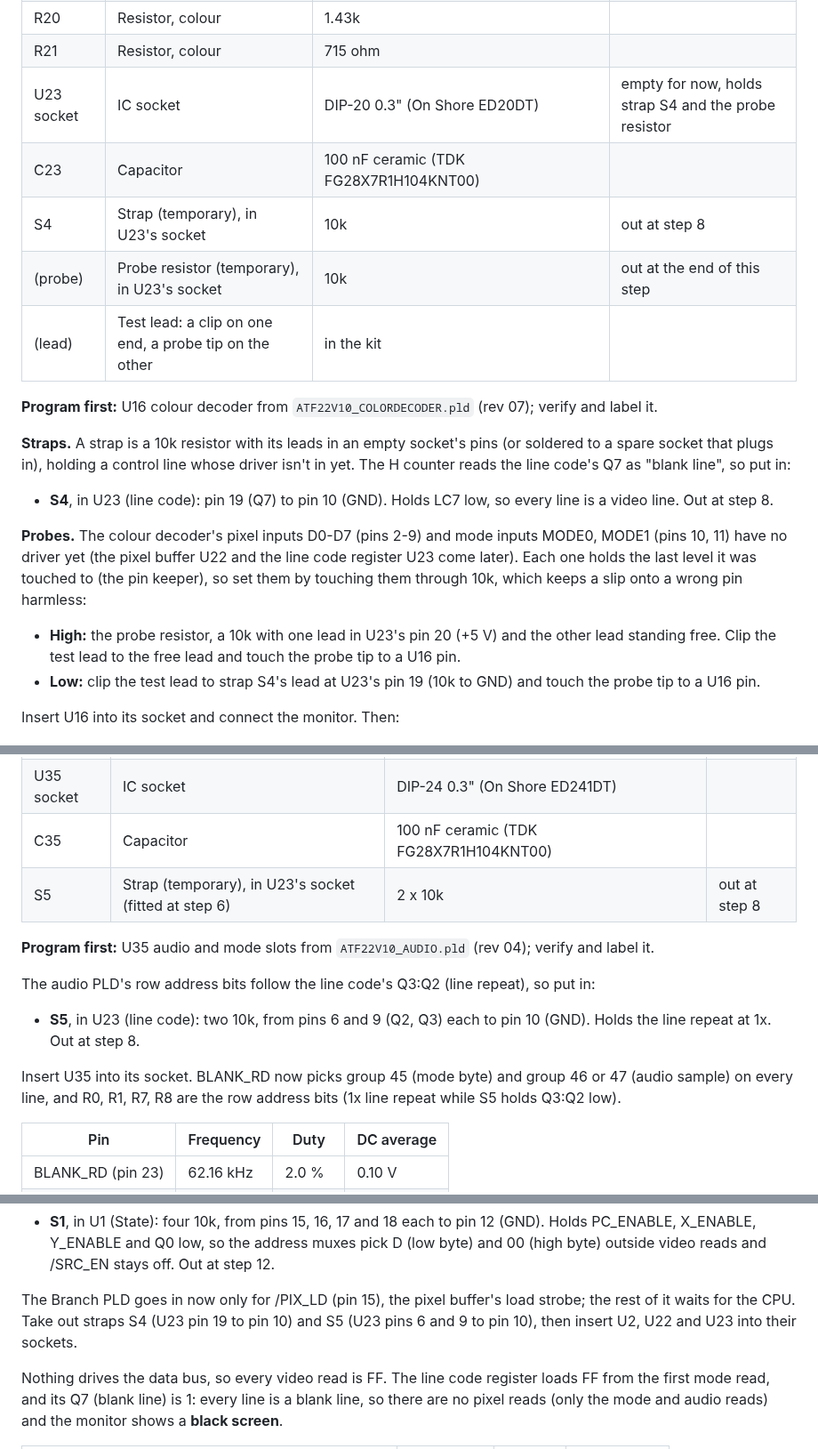
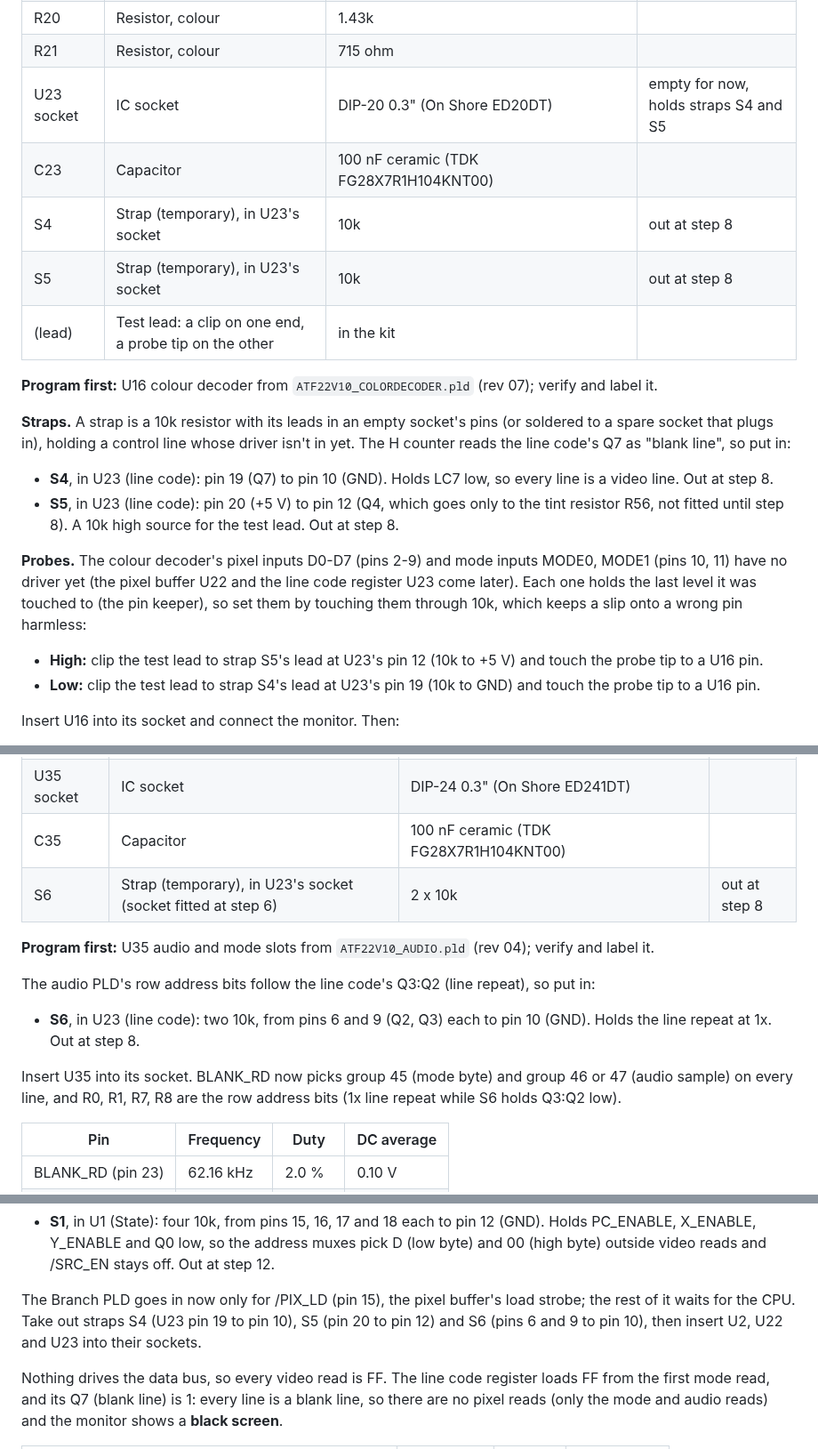
Before and after one commit to tocksin/placard, a Markdown page: docs/BRINGUP.md, 3 parts joined by grey strips. Shown at 89% size. GitHub-like rendering.

Commit message:
BRINGUP step 6: high source is strap S5 (U23 pin 20 to pin 12)
The line repeat strap becomes S6.

Co-Authored-By: Claude Opus 5.5 (1M context) <noreply@anthropic.com>
Claude-Session: https://claude.ai/code/session_016q7L8WUy2bLsrwHss8WZwY

```diff
--- a/docs/BRINGUP.md
+++ b/docs/BRINGUP.md
@@ -255,10 +255,10 @@ colour decoder isn't in yet).
 | R16, R19 | Resistor, colour | 825 ohm |  |
 | R20 | Resistor, colour | 1.43k |  |
 | R21 | Resistor, colour | 715 ohm |  |
-| U23 socket | IC socket | DIP-20 0.3" (On Shore ED20DT) | empty for now, holds strap S4 and the probe resistor |
+| U23 socket | IC socket | DIP-20 0.3" (On Shore ED20DT) | empty for now, holds straps S4 and S5 |
 | C23 | Capacitor | 100 nF ceramic (TDK FG28X7R1H104KNT00) |  |
 | S4 | Strap (temporary), in U23's socket | 10k | out at step 8 |
-| (probe) | Probe resistor (temporary), in U23's socket | 10k | out at the end of this step |
+| S5 | Strap (temporary), in U23's socket | 10k | out at step 8 |
 | (lead) | Test lead: a clip on one end, a probe tip on the other | in the kit | |
 
 **Program first:** U16 colour decoder from `ATF22V10_COLORDECODER.pld`
@@ -271,6 +271,9 @@ code's Q7 as "blank line", so put in:
 
 - **S4**, in U23 (line code): pin 19 (Q7) to pin 10 (GND).  Holds LC7
   low, so every line is a video line.  Out at step 8.
+- **S5**, in U23 (line code): pin 20 (+5 V) to pin 12 (Q4, which goes
+  only to the tint resistor R56, not fitted until step 8).  A 10k high
+  source for the test lead.  Out at step 8.
 
 **Probes.**  The colour decoder's pixel inputs D0-D7 (pins 2-9) and mode
 inputs MODE0, MODE1 (pins 10, 11) have no driver yet (the pixel buffer
@@ -278,9 +281,8 @@ U22 and the line code register U23 come later).  Each one holds the last
 level it was touched to (the pin keeper), so set them by touching them
 through 10k, which keeps a slip onto a wrong pin harmless:
 
-- **High:** the probe resistor, a 10k with one lead in U23's pin 20
-  (+5 V) and the other lead standing free.  Clip the test lead to the
-  free lead and touch the probe tip to a U16 pin.
+- **High:** clip the test lead to strap S5's lead at U23's pin 12 (10k
+  to +5 V) and touch the probe tip to a U16 pin.
 - **Low:** clip the test lead to strap S4's lead at U23's pin 19 (10k to
   GND) and touch the probe tip to a U16 pin.
 
@@ -323,7 +325,7 @@ Take the probe resistor out; S4 stays.
 | U35 | PLD, audio and mode slots | ATF22V10C-7PX, programmed from `ATF22V10_AUDIO.pld` |  |
 | U35 socket | IC socket | DIP-24 0.3" (On Shore ED241DT) |  |
 | C35 | Capacitor | 100 nF ceramic (TDK FG28X7R1H104KNT00) |  |
-| S5 | Strap (temporary), in U23's socket (fitted at step 6) | 2 x 10k | out at step 8 |
+| S6 | Strap (temporary), in U23's socket (socket fitted at step 6) | 2 x 10k | out at step 8 |
 
 **Program first:** U35 audio and mode slots from `ATF22V10_AUDIO.pld`
 (rev 04); verify and label it.
@@ -331,13 +333,13 @@ Take the probe resistor out; S4 stays.
 The audio PLD's row address bits follow the line code's Q3:Q2 (line
 repeat), so put in:
 
-- **S5**, in U23 (line code): two 10k, from pins 6 and 9 (Q2, Q3) each
+- **S6**, in U23 (line code): two 10k, from pins 6 and 9 (Q2, Q3) each
   to pin 10 (GND).  Holds the line repeat at 1x.  Out at step 8.
 
 Insert U35 into its socket.
 BLANK_RD now picks group 45 (mode byte) and group 46
 or 47 (audio sample) on every line, and R0, R1, R7, R8 are the row address
-bits (1x line repeat while S5 holds Q3:Q2 low).
+bits (1x line repeat while S6 holds Q3:Q2 low).
 
 | Pin | Frequency | Duty | DC average |
 |---|---|---|---|
@@ -380,8 +382,8 @@ The Branch PLD reads the State PLD's Q0 and PC_ENABLE, so put in:
 
 The Branch PLD goes in now only for /PIX_LD (pin 15), the pixel buffer's
 load strobe; the rest of it waits for the CPU.  Take out straps S4 (U23
-pin 19 to pin 10) and S5 (U23 pins 6 and 9 to pin 10), then insert U2,
-U22 and U23 into their sockets.
+pin 19 to pin 10), S5 (pin 20 to pin 12) and S6 (pins 6 and 9 to pin 10),
+then insert U2, U22 and U23 into their sockets.
 
 Nothing drives the data bus, so every video read is FF.  The line code
 register loads FF from the first mode read, and its Q7 (blank line) is
```
Also changed, not shown: other parts of docs/BRINGUP.md (+3 -3 lines).
